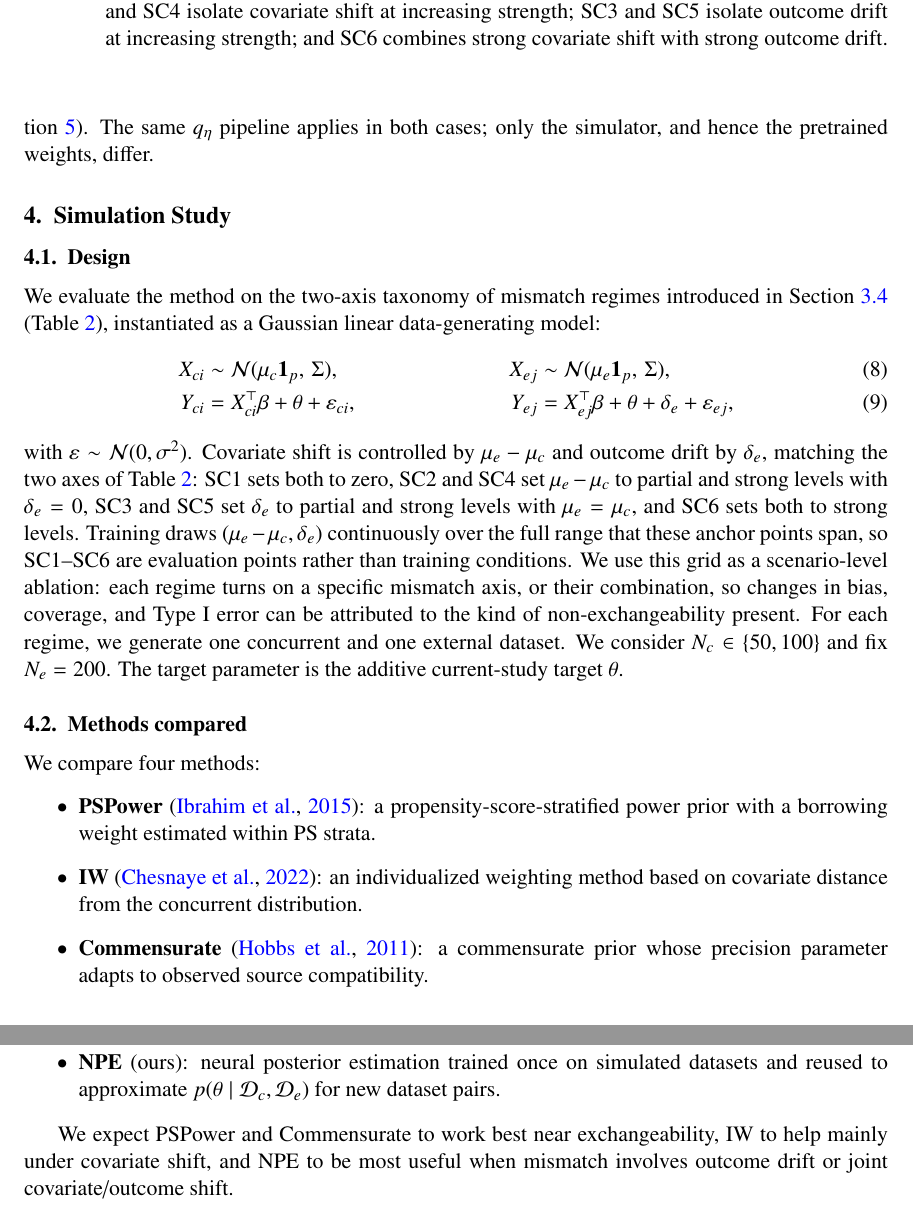
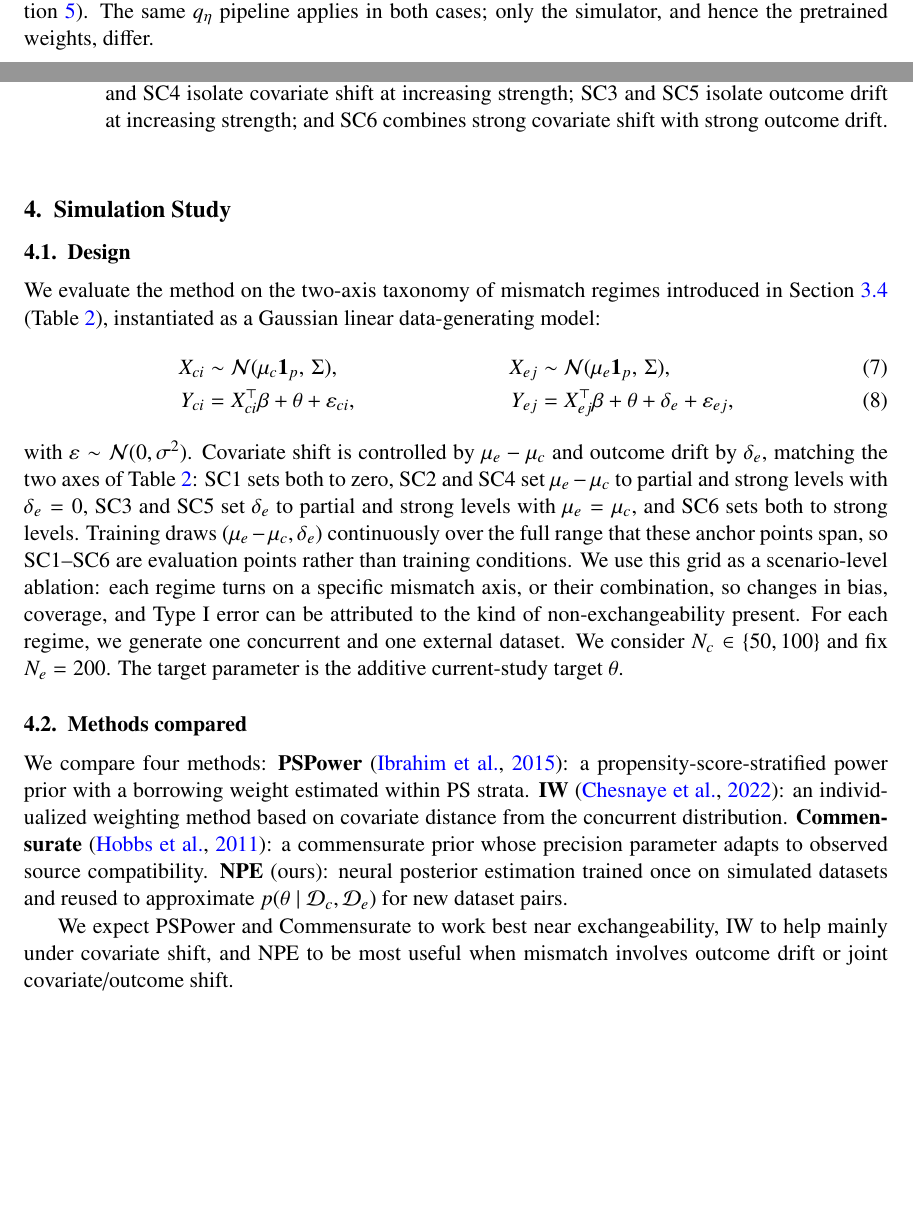
Before and after one commit to ChinHungScott/NPE-for-Bayesian-Dynamic-Borrowing-MLHC-, a LaTeX thesis (main.tex, which reads sections/004simulation.tex): two parts of pages 10 and 11 of 27 before the commit and two parts of pages 9 and 10 of 27 after it, joined at a grey line, cut so that both start at the same text, the shorter picture padded with empty space. Compiled offline with pdfLaTeX.

Commit message:
Updates from Overleaf

```diff
--- a/sections/004simulation.tex
+++ b/sections/004simulation.tex
@@ -29,20 +29,19 @@ The target parameter is the additive current-study target $\theta$.
 
 \subsection{Methods compared}
 We compare four methods:
-\begin{itemize}
-    \item \textbf{PSPower} \citep{ibrahim2015power}: a
+\textbf{PSPower} \citep{ibrahim2015power}: a
     propensity-score-stratified power prior with a borrowing weight estimated
     within PS strata.
-    \item \textbf{IW} \citep{chesnaye2022introduction}: an individualized
+  \textbf{IW} \citep{chesnaye2022introduction}: an individualized
     weighting method based on covariate distance from the concurrent
     distribution.
-    \item \textbf{Commensurate} \citep{hobbs2011commensurate}: a
+\textbf{Commensurate} \citep{hobbs2011commensurate}: a
     commensurate prior whose precision parameter adapts to observed
     source compatibility.
-    \item \textbf{NPE} (ours): neural posterior estimation trained
+\textbf{NPE} (ours): neural posterior estimation trained
     once on simulated datasets and reused to approximate
     $p(\theta \mid \mathcal{D}_c, \mathcal{D}_e)$ for new dataset pairs.
-\end{itemize}
+
 
 We expect PSPower and Commensurate to work best near exchangeability, IW to
 help mainly under covariate shift, and NPE to be most useful when mismatch
```
Also changed, not shown: main.tex (+1 -1 lines), sections/001intro.tex (+2 -2 lines), sections/003problem_setup.tex (+2 -4 lines), sections/005adni.tex (+4 -4 lines), sections/004simulation.tex (1 more changed lines).
